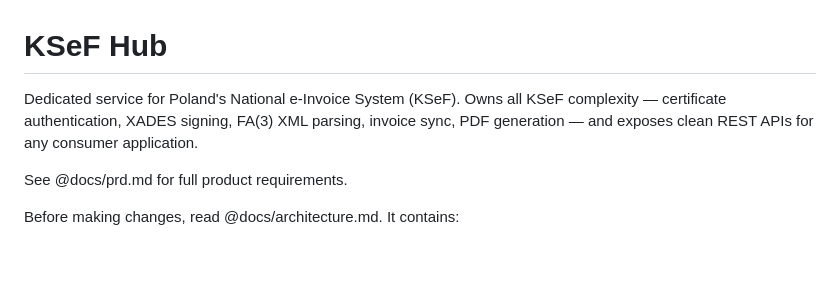
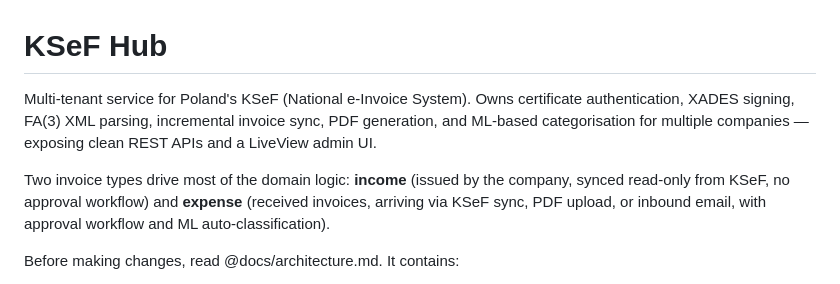
Before and after one commit to appunite/appunite-ksef-ex, a Markdown page: CLAUDE.md, the part around the change. Rendered like a GitHub page; blank space fills up the shorter version.

Commit message:
docs: improve CLAUDE.md intro, remove stale PRD reference
Replace the single generic sentence with a two-paragraph intro that
gives the income/expense domain model upfront — the asymmetry between
the two types drives most behavioral contracts in the codebase
(status rules, category restrictions, approval workflow, auto-approval).

Remove the reference to docs/prd.md, which is a historical planning
document (84 migrations behind, 15-min sync claim, outdated schema)
rather than a current spec.

Co-Authored-By: Claude Sonnet 4.6 <noreply@anthropic.com>

```diff
--- a/CLAUDE.md
+++ b/CLAUDE.md
@@ -1,8 +1,8 @@
 # KSeF Hub
 
-Dedicated service for Poland's National e-Invoice System (KSeF). Owns all KSeF complexity — certificate authentication, XADES signing, FA(3) XML parsing, invoice sync, PDF generation — and exposes clean REST APIs for any consumer application.
+Multi-tenant service for Poland's KSeF (National e-Invoice System). Owns certificate authentication, XADES signing, FA(3) XML parsing, incremental invoice sync, PDF generation, and ML-based categorisation for multiple companies — exposing clean REST APIs and a LiveView admin UI.
 
-See @docs/prd.md for full product requirements.
+Two invoice types drive most of the domain logic: **income** (issued by the company, synced read-only from KSeF, no approval workflow) and **expense** (received invoices, arriving via KSeF sync, PDF upload, or inbound email, with approval workflow and ML auto-classification).
 
 Before making changes, read @docs/architecture.md. It contains:
 - **Feature → Files Map** — which files to look at for each feature area
```
